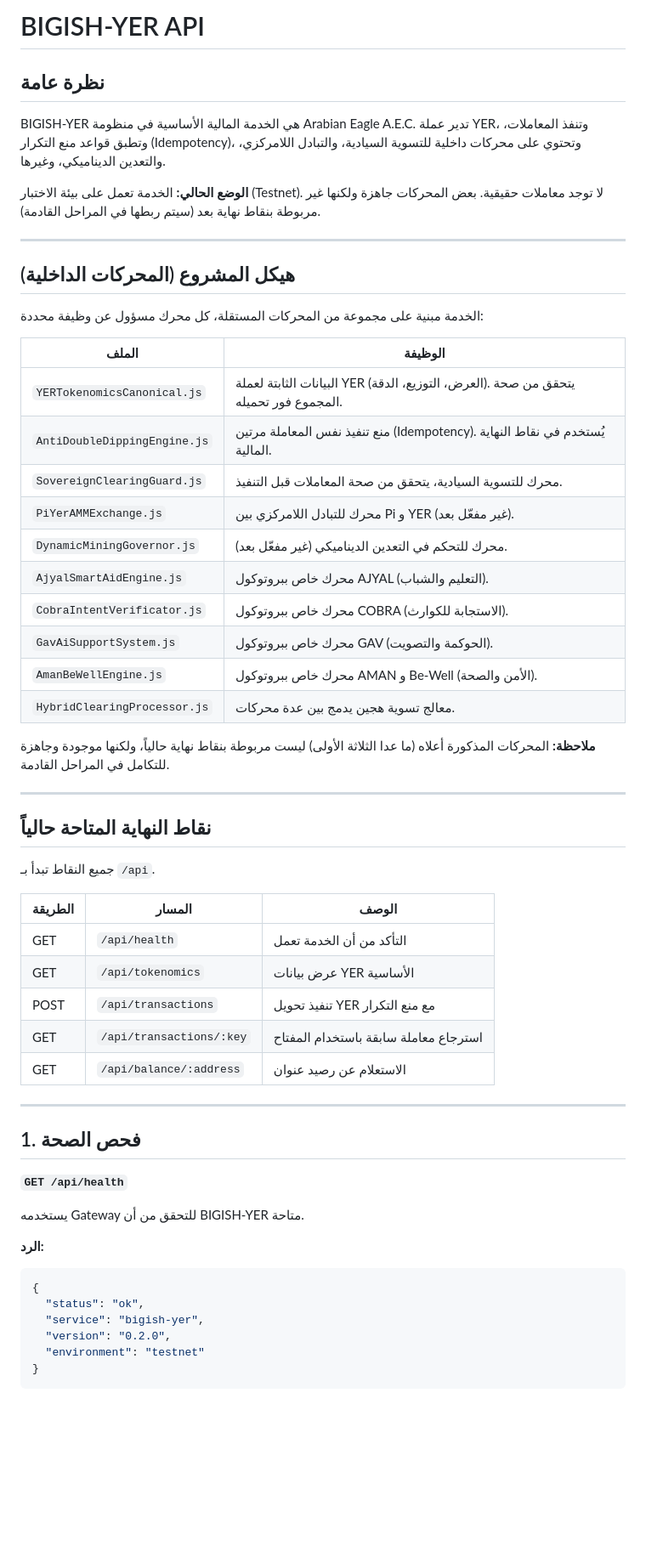
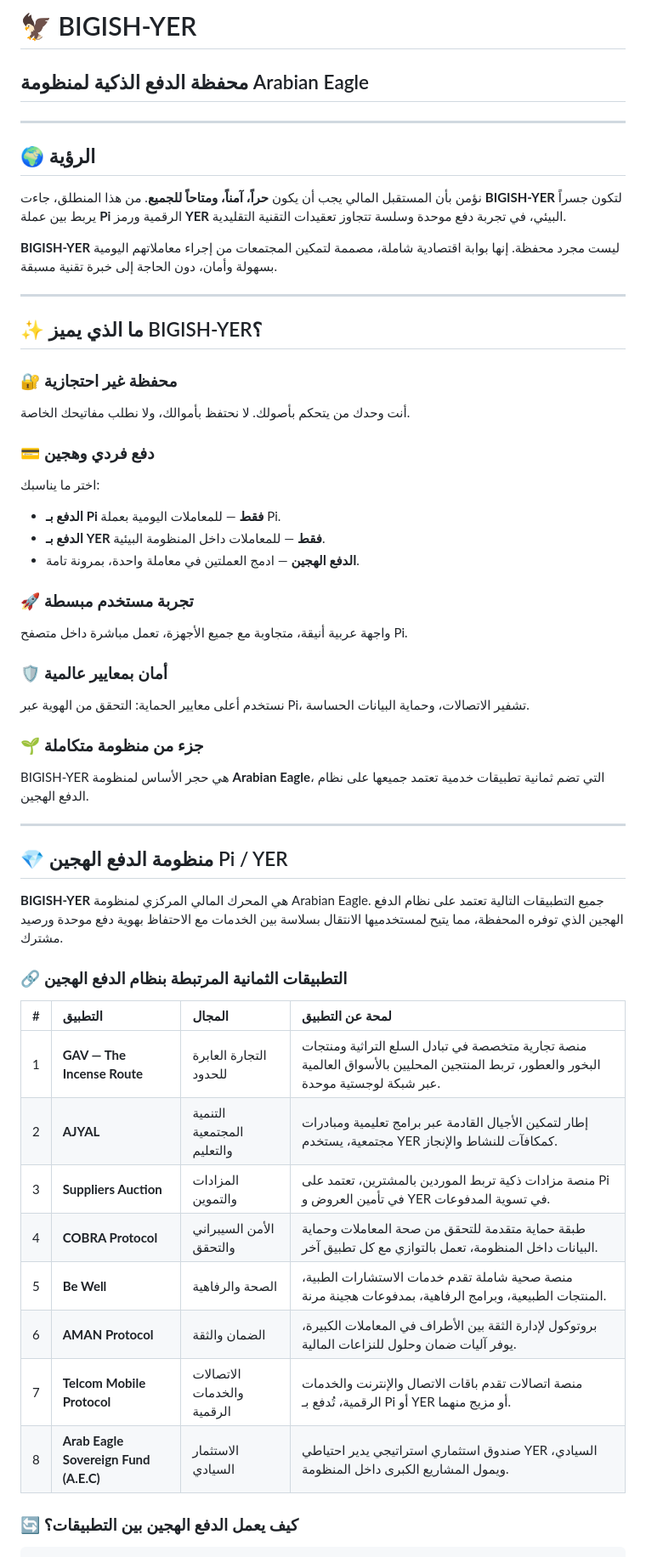
Before and after one commit to mibo01699/BIGISH-YER, a Markdown page: README.md, the part around one of its changes. Shown at 85% size. Drawn GitHub-style; blank space fills up the shorter version.

````diff
--- a/README.md
+++ b/README.md
@@ -1,61 +1,56 @@
-# BIGISH-YER API
+# 🦅 BIGISH-YER
 
-## نظرة عامة
-
-BIGISH-YER هي الخدمة المالية الأساسية في منظومة Arabian Eagle A.E.C. تدير عملة YER، وتنفذ المعاملات، وتطبق قواعد منع التكرار (Idempotency)، وتحتوي على محركات داخلية للتسوية السيادية، والتبادل اللامركزي، والتعدين الديناميكي، وغيرها.
-
-**الوضع الحالي:** الخدمة تعمل على بيئة الاختبار (Testnet). لا توجد معاملات حقيقية. بعض المحركات جاهزة ولكنها غير مربوطة بنقاط نهاية بعد (سيتم ربطها في المراحل القادمة).
+## محفظة الدفع الذكية لمنظومة Arabian Eagle
 
 ---
 
-## هيكل المشروع (المحركات الداخلية)
+## 🌍 الرؤية
 
-الخدمة مبنية على مجموعة من المحركات المستقلة، كل محرك مسؤول عن وظيفة محددة:
+نؤمن بأن المستقبل المالي يجب أن يكون **حراً، آمناً، ومتاحاً للجميع**. من هذا المنطلق، جاءت **BIGISH-YER** لتكون جسراً يربط بين عملة **Pi** الرقمية ورمز **YER** البيئي، في تجربة دفع موحدة وسلسة تتجاوز تعقيدات التقنية التقليدية.
 
-| الملف | الوظيفة |
-|-------|---------|
-| `YERTokenomicsCanonical.js` | البيانات الثابتة لعملة YER (العرض، التوزيع، الدقة). يتحقق من صحة المجموع فور تحميله. |
-| `AntiDoubleDippingEngine.js` | منع تنفيذ نفس المعاملة مرتين (Idempotency). يُستخدم في نقاط النهاية المالية. |
-| `SovereignClearingGuard.js` | محرك للتسوية السيادية، يتحقق من صحة المعاملات قبل التنفيذ. |
-| `PiYerAMMExchange.js` | محرك للتبادل اللامركزي بين Pi و YER (غير مفعّل بعد). |
-| `DynamicMiningGovernor.js` | محرك للتحكم في التعدين الديناميكي (غير مفعّل بعد). |
-| `AjyalSmartAidEngine.js` | محرك خاص ببروتوكول AJYAL (التعليم والشباب). |
-| `CobraIntentVerificator.js` | محرك خاص ببروتوكول COBRA (الاستجابة للكوارث). |
-| `GavAiSupportSystem.js` | محرك خاص ببروتوكول GAV (الحوكمة والتصويت). |
-| `AmanBeWellEngine.js` | محرك خاص ببروتوكول AMAN و Be-Well (الأمن والصحة). |
-| `HybridClearingProcessor.js` | معالج تسوية هجين يدمج بين عدة محركات. |
-
-**ملاحظة:** المحركات المذكورة أعلاه (ما عدا الثلاثة الأولى) ليست مربوطة بنقاط نهاية حالياً، ولكنها موجودة وجاهزة للتكامل في المراحل القادمة.
+**BIGISH-YER** ليست مجرد محفظة. إنها بوابة اقتصادية شاملة، مصممة لتمكين المجتمعات من إجراء معاملاتهم اليومية بسهولة وأمان، دون الحاجة إلى خبرة تقنية مسبقة.
 
 ---
 
-## نقاط النهاية المتاحة حالياً
+## ✨ ما الذي يميز BIGISH-YER؟
 
-جميع النقاط تبدأ بـ `/api`.
+### 🔐 محفظة غير احتجازية
+أنت وحدك من يتحكم بأصولك. لا نحتفظ بأموالك، ولا نطلب مفاتيحك الخاصة.
 
-| الطريقة | المسار | الوصف |
-|---------|--------|-------|
-| GET | `/api/health` | التأكد من أن الخدمة تعمل |
-| GET | `/api/tokenomics` | عرض بيانات YER الأساسية |
-| POST | `/api/transactions` | تنفيذ تحويل YER مع منع التكرار |
-| GET | `/api/transactions/:key` | استرجاع معاملة سابقة باستخدام المفتاح |
-| GET | `/api/balance/:address` | الاستعلام عن رصيد عنوان |
+### 💳 دفع فردي وهجين
+اختر ما يناسبك:
+- **الدفع بـ Pi فقط** — للمعاملات اليومية بعملة Pi.
+- **الدفع بـ YER فقط** — للمعاملات داخل المنظومة البيئية.
+- **الدفع الهجين** — ادمج العملتين في معاملة واحدة، بمرونة تامة.
+
+### 🚀 تجربة مستخدم مبسطة
+واجهة عربية أنيقة، متجاوبة مع جميع الأجهزة، تعمل مباشرة داخل متصفح Pi.
+
+### 🛡️ أمان بمعايير عالمية
+نستخدم أعلى معايير الحماية: التحقق من الهوية عبر Pi، تشفير الاتصالات، وحماية البيانات الحساسة.
+
+### 🌱 جزء من منظومة متكاملة
+BIGISH-YER هي حجر الأساس لمنظومة **Arabian Eagle**، التي تضم ثمانية تطبيقات خدمية تعتمد جميعها على نظام الدفع الهجين.
 
 ---
 
-## 1. فحص الصحة
+## 💎 منظومة الدفع الهجين Pi / YER
 
-**`GET /api/health`**
+**BIGISH-YER** هي المحرك المالي المركزي لمنظومة Arabian Eagle. جميع التطبيقات التالية تعتمد على نظام الدفع الهجين الذي توفره المحفظة، مما يتيح لمستخدميها الانتقال بسلاسة بين الخدمات مع الاحتفاظ بهوية دفع موحدة ورصيد مشترك.
 
-يستخدمه Gateway للتحقق من أن BIGISH-YER متاحة.
+### 🔗 التطبيقات الثمانية المرتبطة بنظام الدفع الهجين
 
-**الرد:**
+| # | التطبيق | المجال | لمحة عن التطبيق |
+|:---|:---|:---|:---|
+| 1 | **GAV — The Incense Route** | التجارة العابرة للحدود | منصة تجارية متخصصة في تبادل السلع التراثية ومنتجات البخور والعطور، تربط المنتجين المحليين بالأسواق العالمية عبر شبكة لوجستية موحدة. |
+| 2 | **AJYAL** | التنمية المجتمعية والتعليم | إطار لتمكين الأجيال القادمة عبر برامج تعليمية ومبادرات مجتمعية، يستخدم YER كمكافآت للنشاط والإنجاز. |
+| 3 | **Suppliers Auction** | المزادات والتموين | منصة مزادات ذكية تربط الموردين بالمشترين، تعتمد على Pi في تأمين العروض و YER في تسوية المدفوعات. |
+| 4 | **COBRA Protocol** | الأمن السيبراني والتحقق | طبقة حماية متقدمة للتحقق من صحة المعاملات وحماية البيانات داخل المنظومة، تعمل بالتوازي مع كل تطبيق آخر. |
+| 5 | **Be Well** | الصحة والرفاهية | منصة صحية شاملة تقدم خدمات الاستشارات الطبية، المنتجات الطبيعية، وبرامج الرفاهية، بمدفوعات هجينة مرنة. |
+| 6 | **AMAN Protocol** | الضمان والثقة | بروتوكول لإدارة الثقة بين الأطراف في المعاملات الكبيرة، يوفر آليات ضمان وحلول للنزاعات المالية. |
+| 7 | **Telcom Mobile Protocol** | الاتصالات والخدمات الرقمية | منصة اتصالات تقدم باقات الاتصال والإنترنت والخدمات الرقمية، تُدفع بـ Pi أو YER أو مزيج منهما. |
+| 8 | **Arab Eagle Sovereign Fund (A.E.C)** | الاستثمار السيادي | صندوق استثماري استراتيجي يدير احتياطي YER السيادي، ويمول المشاريع الكبرى داخل المنظومة. |
 
-```json
-{
-  "status": "ok",
-  "service": "bigish-yer",
-  "version": "0.2.0",
-  "environment": "testnet"
-}
+### 🔄 كيف يعمل الدفع الهجين بين التطبيقات؟
+
 ```
````
Also changed, not shown: other parts of README.md (+72 -134 lines).
